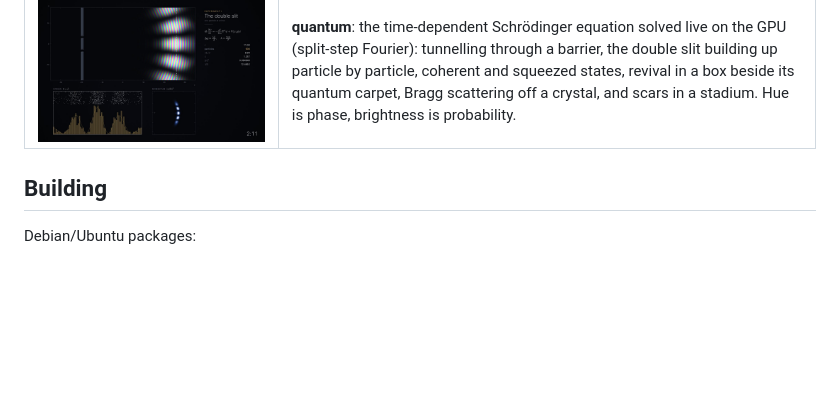
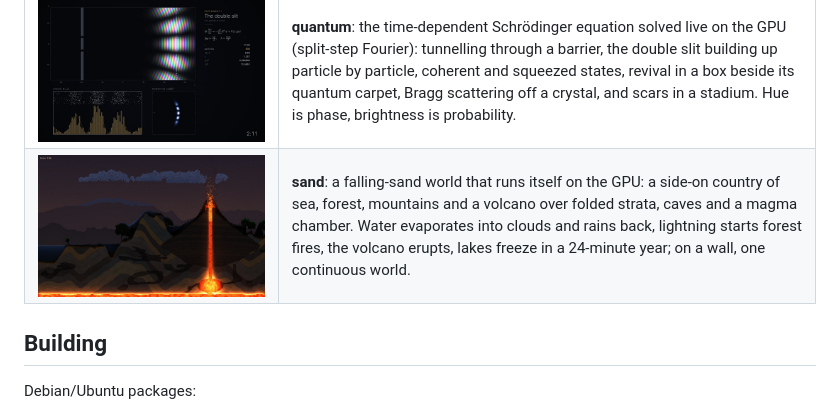
Before and after one commit to WillMatthews/screensavers, a Markdown page: README.md, the part around the change. GitHub-like rendering; pictures changed too: docs/img/sand.jpg (added); blank space fills up the shorter version.

Commit message:
README: sand
Co-Authored-By: Claude Opus 5.5 <noreply@anthropic.com>

```diff
--- a/README.md
+++ b/README.md
@@ -96,6 +96,7 @@ in `savers.sh`.
 | ![orbits](docs/img/orbits.jpg) | **orbits**: a mission-control trajectory display: Hohmann and bi-elliptic transfers, Earth to Mars from today's real ephemeris with a live porkchop plot, a Jupiter flyby, the Earth–Moon three-body problem with its Lagrange points, a Walker constellation's ground tracks, and orbital decay. |
 | ![fdtd](docs/img/fdtd.jpg) | **fdtd**: Maxwell's equations solved live on a GPU Yee grid with absorbing boundaries: dipoles, a steered phased array, a Yagi, a horn, a dish, lenses, a waveguide bend, a photonic crystal, slits, total internal reflection and a ringing cavity, with far-field polar plots measured from the field. |
 | ![quantum](docs/img/quantum.jpg) | **quantum**: the time-dependent Schrödinger equation solved live on the GPU (split-step Fourier): tunnelling through a barrier, the double slit building up particle by particle, coherent and squeezed states, revival in a box beside its quantum carpet, Bragg scattering off a crystal, and scars in a stadium. Hue is phase, brightness is probability. |
+| ![sand](docs/img/sand.jpg) | **sand**: a falling-sand world that runs itself on the GPU: a side-on country of sea, forest, mountains and a volcano over folded strata, caves and a magma chamber. Water evaporates into clouds and rains back, lightning starts forest fires, the volcano erupts, lakes freeze in a 24-minute year; on a wall, one continuous world. |
 
 ## Building
 
```
